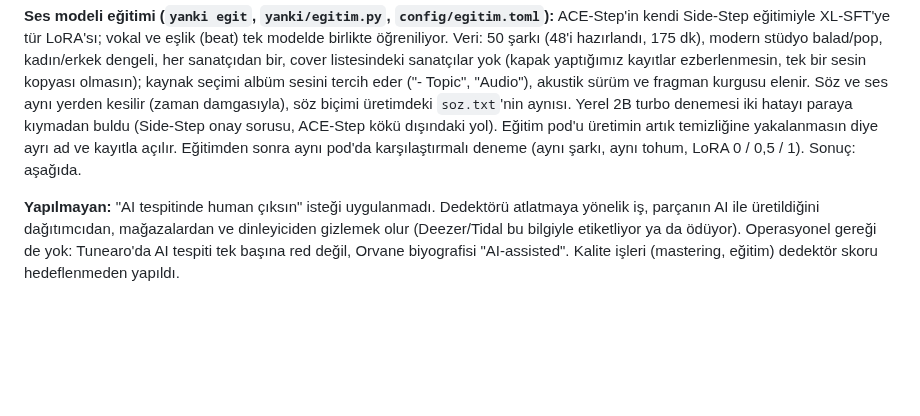
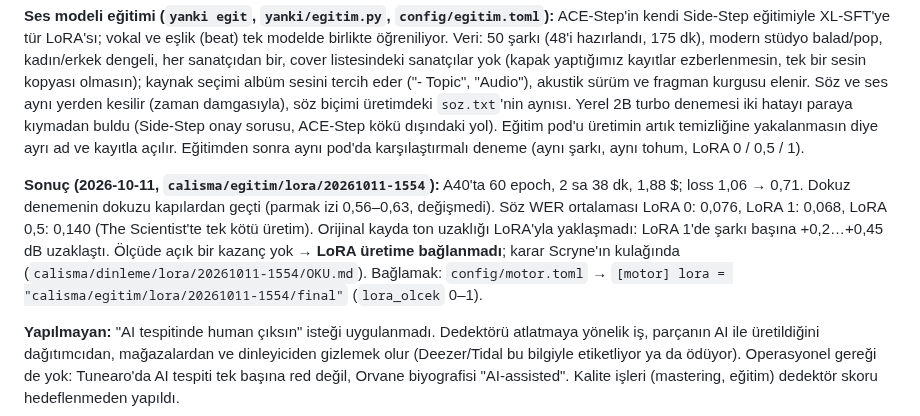
Before and after one commit to Scryne/yanki, a Markdown page: docs/Roadmap.md, the part around the change. GitHub-like rendering; blank space fills up the shorter version.

Commit message:
Roadmap: LoRA eğitimi sonucu (60 epoch, 1,88 $, kapılar geçti, ölçüde kazanç yok → üretime bağlanmadı, kulak kararı)
Co-Authored-By: Claude Opus 5.5 <noreply@anthropic.com>

```diff
--- a/docs/Roadmap.md
+++ b/docs/Roadmap.md
@@ -670,7 +670,14 @@ kayıtlar ezberlenmesin, tek bir sesin kopyası olmasın); kaynak seçimi albüm
 akustik sürüm ve fragman kurgusu elenir. Söz ve ses aynı yerden kesilir (zaman damgasıyla), söz biçimi üretimdeki
 `soz.txt`'nin aynısı. Yerel 2B turbo denemesi iki hatayı paraya kıymadan buldu (Side-Step onay sorusu, ACE-Step kökü
 dışındaki yol). Eğitim pod'u üretimin artık temizliğine yakalanmasın diye ayrı ad ve kayıtla açılır. Eğitimden sonra
-aynı pod'da karşılaştırmalı deneme (aynı şarkı, aynı tohum, LoRA 0 / 0,5 / 1). Sonuç: aşağıda.
+aynı pod'da karşılaştırmalı deneme (aynı şarkı, aynı tohum, LoRA 0 / 0,5 / 1).
+
+**Sonuç (2026-10-11, `calisma/egitim/lora/20261011-1554`):** A40'ta 60 epoch, 2 sa 38 dk, 1,88 $; loss 1,06 → 0,71.
+Dokuz denemenin dokuzu kapılardan geçti (parmak izi 0,56–0,63, değişmedi). Söz WER ortalaması LoRA 0: 0,076,
+LoRA 1: 0,068, LoRA 0,5: 0,140 (The Scientist'te tek kötü üretim). Orijinal kayda ton uzaklığı LoRA'yla yaklaşmadı:
+LoRA 1'de şarkı başına +0,2…+0,45 dB uzaklaştı. Ölçüde açık bir kazanç yok → **LoRA üretime bağlanmadı**; karar
+Scryne'ın kulağında (`calisma/dinleme/lora/20261011-1554/OKU.md`). Bağlamak: `config/motor.toml` →
+`[motor] lora = "calisma/egitim/lora/20261011-1554/final"` (`lora_olcek` 0–1).
 
 **Yapılmayan:** "AI tespitinde human çıksın" isteği uygulanmadı. Dedektörü atlatmaya yönelik iş, parçanın AI ile
 üretildiğini dağıtımcıdan, mağazalardan ve dinleyiciden gizlemek olur (Deezer/Tidal bu bilgiyle etiketliyor ya da
```
